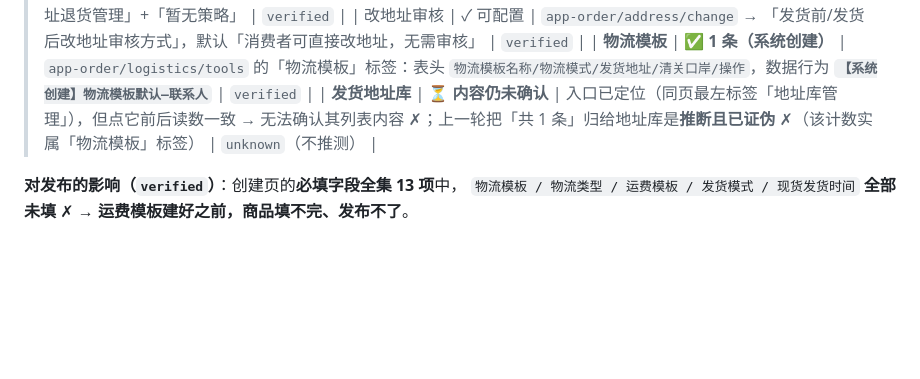
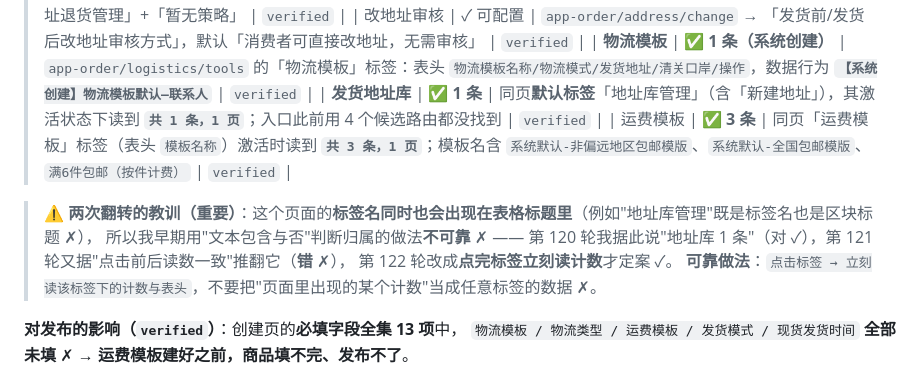
Before and after one commit to CHEN126110/douyin-auto-uploader-, a Markdown page: xiaohongshu-publisher/docs/06-阻塞项.md, the part around the change. Drawn GitHub-style; blank space fills up the shorter version.

Commit message:
小红书千帆：逐标签读数定案——地址库 1 条、物流模板 1 条、运费模板 3 条
- 新脚本 tmp/read-logistics-tabs.py：对每个标签"点完立刻读"，用计数+表头判定归属
- 结论：地址库管理 共 1 条；物流模板 1 条（【系统创建】物流模板默认—联系人）；运费模板 共 3 条
- 记录两次翻转的教训：该页标签名同时出现在表格标题里，早期用"文本包含"判断归属不可靠
  第 120 轮说地址库 1 条（对），第 121 轮推翻（错），第 122 轮按"点完即读"定案
- 目标项① 至此全部有结论：类目已开通、物流模板 1、运费模板 3、地址库 1、电子面单未开通、多地址退货暂无

```diff
--- a/xiaohongshu-publisher/docs/06-阻塞项.md
+++ b/xiaohongshu-publisher/docs/06-阻塞项.md
@@ -56,7 +56,14 @@
 | 多地址退货策略 | ✗ 暂无 | `app-order/logistics/multiaddress/list` → 「多地址退货管理」+「暂无策略」 | `verified` |
 | 改地址审核 | ✓ 可配置 | `app-order/address/change` → 「发货前/发货后改地址审核方式」，默认「消费者可直接改地址，无需审核」 | `verified` |
 | **物流模板** | ✅ **1 条（系统创建）** | `app-order/logistics/tools` 的「物流模板」标签：表头 `物流模板名称/物流模式/发货地址/清关口岸/操作`，数据行为 **`【系统创建】物流模板默认—联系人`** | `verified` |
-| **发货地址库** | ⏳ **内容仍未确认** | 入口已定位（同页最左标签「地址库管理」），但点它前后读数一致 → 无法确认其列表内容 ✗；上一轮把「共 1 条」归给地址库是**推断且已证伪** ✗（该计数实属「物流模板」标签） | `unknown`（不推测） |
+| **发货地址库** | ✅ **1 条** | 同页**默认标签**「地址库管理」（含「新建地址」），其激活状态下读到 **`共 1 条，1 页`**；入口此前用 4 个候选路由都没找到 | `verified` |
+| 运费模板 | ✅ **3 条** | 同页「运费模板」标签（表头 `模板名称`）激活时读到 **`共 3 条，1 页`**；模板名含 `系统默认-非偏远地区包邮模版`、`系统默认-全国包邮模版`、`满6件包邮（按件计费）` | `verified` |
+
+> **⚠️ 两次翻转的教训（重要）**：这个页面的**标签名同时也会出现在表格标题里**（例如"地址库管理"既是标签名也是区块标题 ✗），
+> 所以我早期用"文本包含与否"判断归属的做法**不可靠** ✗ ——
+> 第 120 轮我据此说"地址库 1 条"（对 ✓），第 121 轮又据"点击前后读数一致"推翻它（**错** ✗），
+> 第 122 轮改成**点完标签立刻读计数**才定案 ✓。
+> **可靠做法**：`点击标签 → 立刻读该标签下的计数与表头`，不要把"页面里出现的某个计数"当成任意标签的数据 ✗。
 
 **对发布的影响（`verified`）**：创建页的**必填字段全集 13 项**中，
 `物流模板 / 物流类型 / 运费模板 / 发货模式 / 现货发货时间` **全部未填** ✗
```
